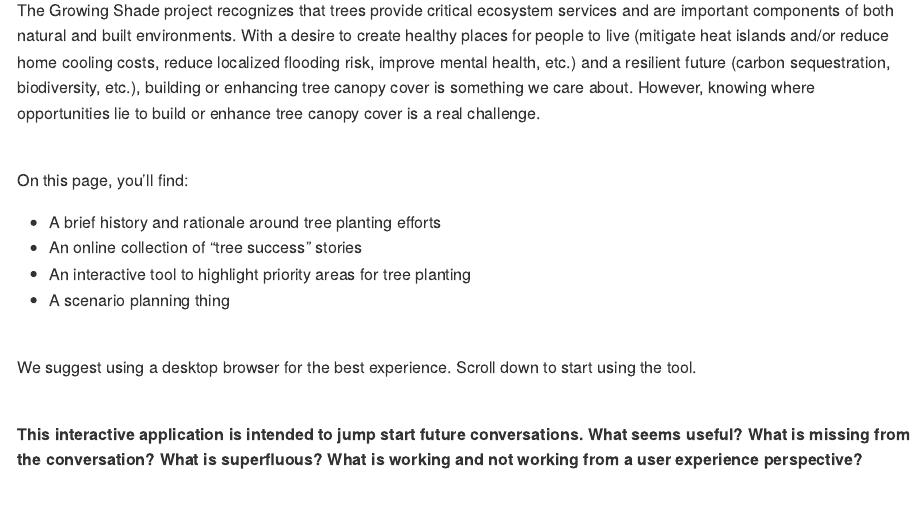
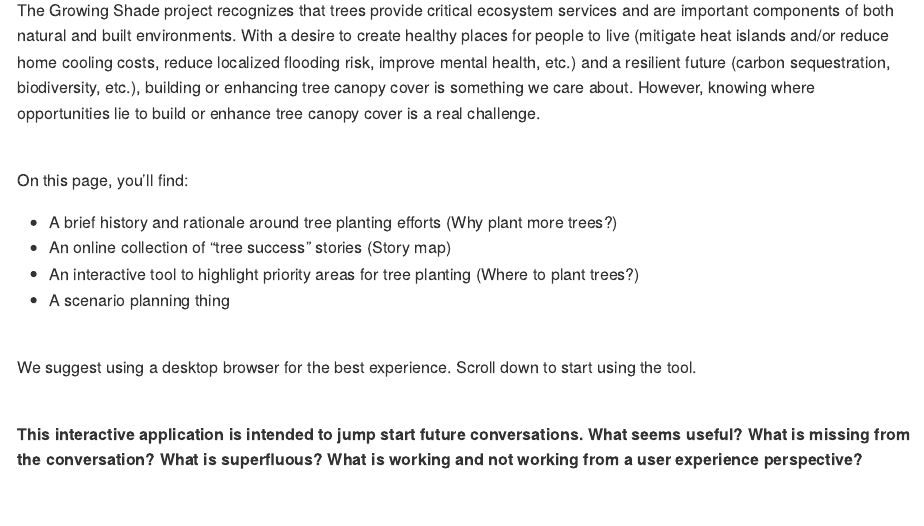
Before and after one commit to Metropolitan-Council/growing.shade, an R Markdown document (intro.Rmd): the page in a window 1100 px wide, from 140 px down. Rendered offline with R 4.5, knitr and Pandoc, with nearby package versions.

Commit message:
some updates to intro text

```diff
--- a/intro.Rmd
+++ b/intro.Rmd
@@ -16,9 +16,9 @@ The Growing Shade project recognizes that trees provide critical ecosystem servi
 <br>
 On this page, you'll find:
 
-- A brief history and rationale around tree planting efforts
-- An online collection of "tree success" stories
-- An interactive tool to highlight priority areas for tree planting
+- A brief history and rationale around tree planting efforts (Why plant more trees?)
+- An online collection of "tree success" stories (Story map)
+- An interactive tool to highlight priority areas for tree planting (Where to plant trees?)
 - A scenario planning thing
 
 <br>
```
Also changed, not shown: R/mod_ndvi_map.R (+1 -1 lines), inst/app/www/notes.pdf.
